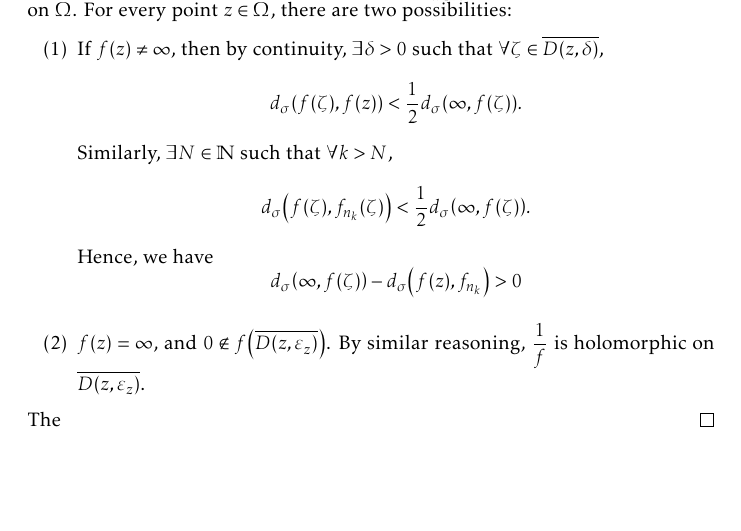
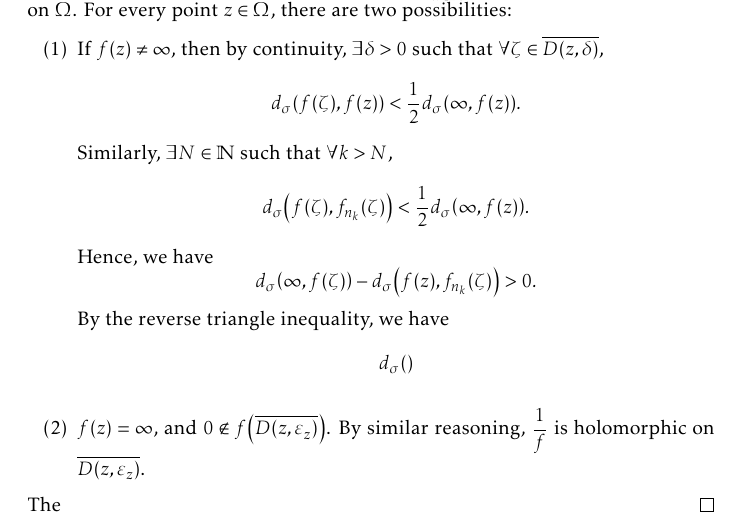
Before and after one commit to slipperking/complex-analysis-latex, a LaTeX document (main.tex): part of page 186 of 198, cut so that both start at the same text, the shorter picture padded with empty space. Compiled offline with pdfLaTeX.

Commit message:
overleaf_to_git (Sat Sep 27 19:41:19 2025 -0700): update main.tex from r22145 to r22147

```diff
--- a/main.tex
+++ b/main.tex
@@ -4131,8 +4131,8 @@ Montel's Theorem for holomorphically normal families in \cref{thm:montel} can be
 
     Conversely, assume for the sake of contradiction that \(\mathcal{F}\) is a normal family such that conclusion is not satisfied. Then, \(\exists K\subset\Omega\) compact and a sequence \(\qty{f_n}_{n\in\mathbb{N}}\subseteq\mathcal{F}\) such that the sequence \[\qty{\max_{z\in K}f^\sharp_n(z)}_{n\in\mathbb{N}}\] is unbounded. By normality, we may extract a locally uniformly spherically convergent subsequence \(\qty{f_{n_k}}_{k\in\mathbb{N}}\subseteq\qty{f_n}_{n\in\mathbb{N}}\). By \cref{thm:uniformlimit} under the spherical metric, the uniform spherical limit of \(\qty{f_{n_k}}_{k\in\mathbb{N}}\), \(f\), is spherically continuous on \(\Omega\). For every point \(z\in\Omega\), there are two possibilities:
     \begin{enumerate}
-        \item If \(f(z)\neq\infty\), then by continuity, \(\exists\delta>0\) such that \(\forall \zeta\in \overline{D(z,\delta)}\), \[d_\sigma\qty(f(\zeta),f(z))<\frac12d_\sigma\qty(\infty, f(\zeta)).\] Similarly, \(\exists N\in\mathbb{N}\) such that \(\forall k>N\), \[d_\sigma\qty(f(\zeta),f_{n_k}(\zeta))<\frac12d_\sigma\qty(\infty, f(\zeta)).\]
-        Hence, we have \[d_\sigma\qty(\infty,f(\zeta))-d_\sigma\qty(f(z),f_{n_k})>0\]
+        \item If \(f(z)\neq\infty\), then by continuity, \(\exists\delta>0\) such that \(\forall \zeta\in \overline{D(z,\delta)}\), \[d_\sigma\qty(f(\zeta),f(z))<\frac12d_\sigma\qty(\infty, f(z)).\] Similarly, \(\exists N\in\mathbb{N}\) such that \(\forall k>N\), \[d_\sigma\qty(f(\zeta),f_{n_k}(\zeta))<\frac12d_\sigma\qty(\infty, f(z)).\]
+        Hence, we have \[d_\sigma\qty(\infty,f(\zeta))-d_\sigma\qty(f(z),f_{n_k}(\zeta))>0.\] By the reverse triangle inequality, we have \[d_\sigma\qty()\]
         \item \(f\qty(z)=\infty\), and \(0\notin f\qty(\overline{D\qty(z,\varepsilon_z)})\). By similar reasoning, \(\frac{1}{f}\) is holomorphic on \(\overline{D\qty(z,\varepsilon_z)}\).
     \end{enumerate}
     The
```
